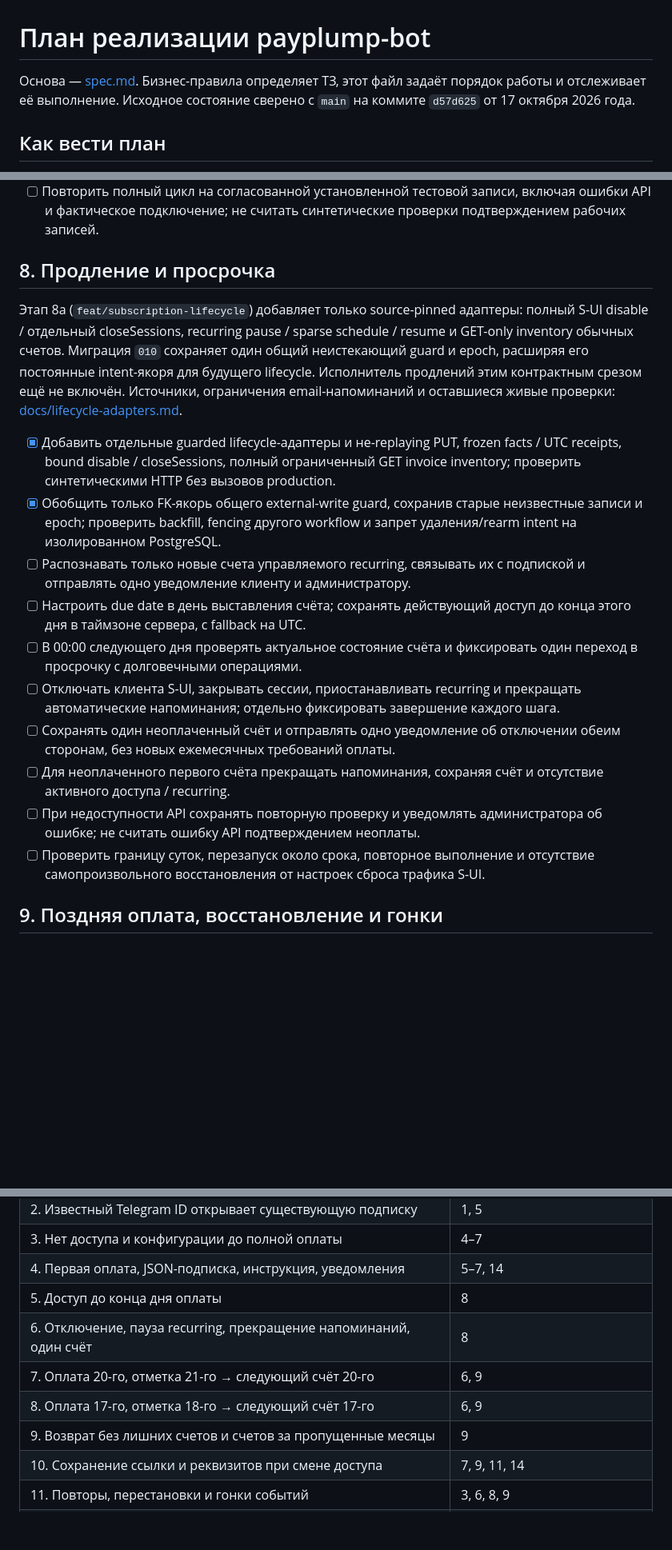
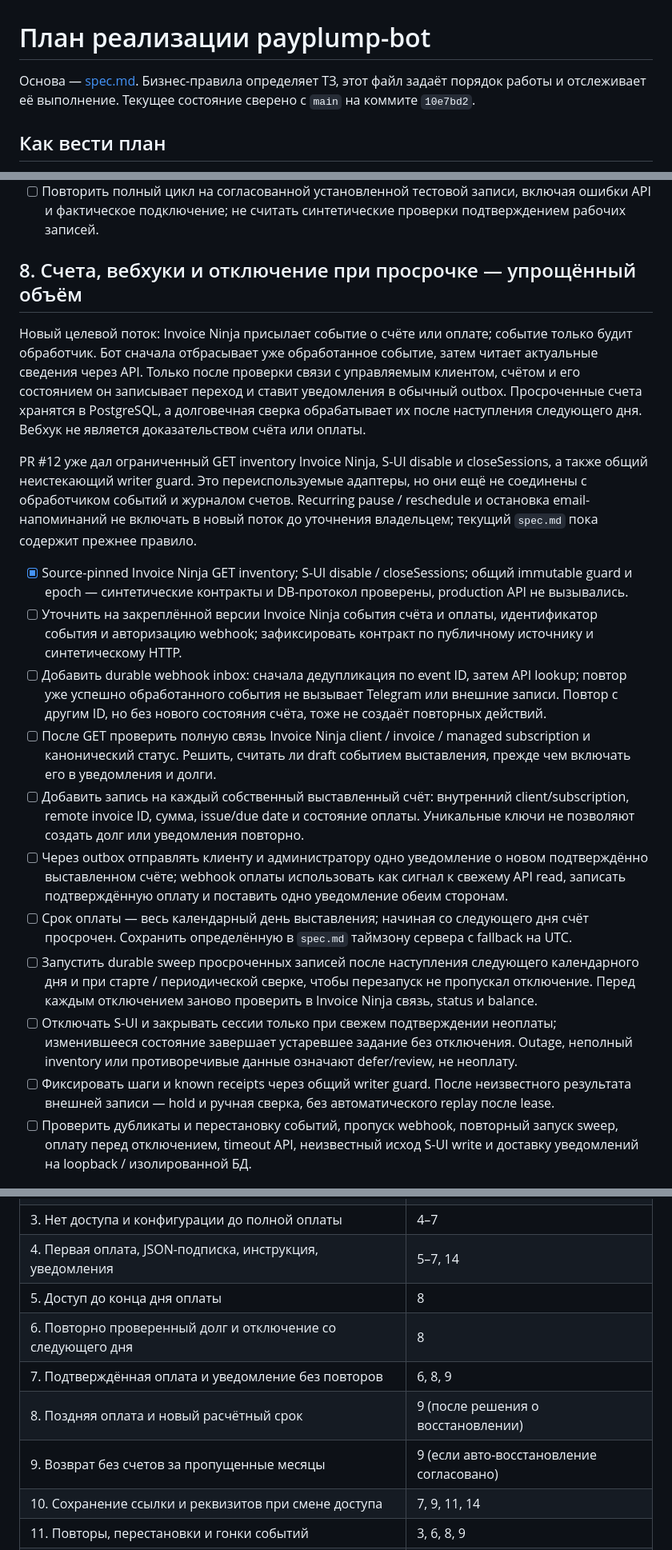
Before and after one commit to PlumpAlbert/payplump-bot, a Markdown page: IMPLEMENTATION_PLAN.md, 3 parts joined by grey strips. Shown at 80% size. Drawn GitHub-style; blank space fills up the shorter version.

Commit message:
docs: re-scope invoice webhook and overdue workflow

```diff
--- a/IMPLEMENTATION_PLAN.md
+++ b/IMPLEMENTATION_PLAN.md
@@ -1,8 +1,7 @@
 # План реализации payplump-bot
 
 Основа — [spec.md](spec.md). Бизнес-правила определяет ТЗ, этот файл задаёт
-порядок работы и отслеживает её выполнение. Исходное состояние сверено с
-`main` на коммите `d57d625` от 17 октября 2026 года.
+порядок работы и отслеживает её выполнение. Текущее состояние сверено с `main` на коммите `10e7bd2`.
 
 ## Как вести план
 
@@ -195,26 +194,31 @@ synchronous intent и неистекающий барьер неизвестно
 - [x] Проверить синтетическими HTTP / Neon отсутствие выдачи без собственной завершённой активации и актуальной оплаты, изменение proof / binding / receipts, ABA / сроки / политику, неизвестную Telegram-доставку без автоматического повтора и сохранность имени подписки.
 - [ ] Повторить полный цикл на согласованной установленной тестовой записи, включая ошибки API и фактическое подключение; не считать синтетические проверки подтверждением рабочих записей.
 
-## 8. Продление и просрочка
+## 8. Счета, вебхуки и отключение при просрочке — упрощённый объём
 
-Этап 8a (`feat/subscription-lifecycle`) добавляет только source-pinned адаптеры:
-полный S-UI disable / отдельный closeSessions, recurring pause / sparse schedule /
-resume и GET-only inventory обычных счетов. Миграция `010` сохраняет один общий
-неистекающий guard и epoch, расширяя его постоянные intent-якоря для будущего
-lifecycle. Исполнитель продлений этим контрактным срезом ещё не включён.
-Источники, ограничения email-напоминаний и оставшиеся живые проверки:
-[docs/lifecycle-adapters.md](docs/lifecycle-adapters.md).
+Новый целевой поток: Invoice Ninja присылает событие о счёте или оплате; событие
+только будит обработчик. Бот сначала отбрасывает уже обработанное событие, затем
+читает актуальные сведения через API. Только после проверки связи с управляемым
+клиентом, счётом и его состоянием он записывает переход и ставит уведомления в
+обычный outbox. Просроченные счета хранятся в PostgreSQL, а долговечная сверка
+обрабатывает их после наступления следующего дня. Вебхук не является
+доказательством счёта или оплаты.
 
-- [x] Добавить отдельные guarded lifecycle-адаптеры и не-replaying PUT, frozen facts / UTC receipts, bound disable / closeSessions, полный ограниченный GET invoice inventory; проверить синтетическими HTTP без вызовов production.
-- [x] Обобщить только FK-якорь общего external-write guard, сохранив старые неизвестные записи и epoch; проверить backfill, fencing другого workflow и запрет удаления/rearm intent на изолированном PostgreSQL.
-- [ ] Распознавать только новые счета управляемого recurring, связывать их с подпиской и отправлять одно уведомление клиенту и администратору.
-- [ ] Настроить due date в день выставления счёта; сохранять действующий доступ до конца этого дня в таймзоне сервера, с fallback на UTC.
-- [ ] В 00:00 следующего дня проверять актуальное состояние счёта и фиксировать один переход в просрочку с долговечными операциями.
-- [ ] Отключать клиента S-UI, закрывать сессии, приостанавливать recurring и прекращать автоматические напоминания; отдельно фиксировать завершение каждого шага.
-- [ ] Сохранять один неоплаченный счёт и отправлять одно уведомление об отключении обеим сторонам, без новых ежемесячных требований оплаты.
-- [ ] Для неоплаченного первого счёта прекращать напоминания, сохраняя счёт и отсутствие активного доступа / recurring.
-- [ ] При недоступности API сохранять повторную проверку и уведомлять администратора об ошибке; не считать ошибку API подтверждением неоплаты.
-- [ ] Проверить границу суток, перезапуск около срока, повторное выполнение и отсутствие самопроизвольного восстановления от настроек сброса трафика S-UI.
+PR #12 уже дал ограниченный GET inventory Invoice Ninja, S-UI disable и
+closeSessions, а также общий неистекающий writer guard. Это переиспользуемые
+адаптеры, но они ещё не соединены с обработчиком событий и журналом счетов.
+Recurring pause / reschedule и остановка email-напоминаний не включать в новый
+поток до уточнения владельцем; текущий `spec.md` пока содержит прежнее правило.
 
-## 9. Поздняя оплата, восстановление и гонки
+- [x] Source-pinned Invoice Ninja GET inventory; S-UI disable / closeSessions; общий immutable guard и epoch — синтетические контракты и DB-протокол проверены, production API не вызывались.
+- [ ] Уточнить на закреплённой версии Invoice Ninja события счёта и оплаты, идентификатор события и авторизацию webhook; зафиксировать контракт по публичному источнику и синтетическому HTTP.
+- [ ] Добавить durable webhook inbox: сначала дедупликация по event ID, затем API lookup; повтор уже успешно обработанного события не вызывает Telegram или внешние записи. Повтор с другим ID, но без нового состояния счёта, тоже не создаёт повторных действий.
+- [ ] После GET проверить полную связь Invoice Ninja client / invoice / managed subscription и канонический статус. Решить, считать ли draft событием выставления, прежде чем включать его в уведомления и долги.
+- [ ] Добавить запись на каждый собственный выставленный счёт: внутренний client/subscription, remote invoice ID, сумма, issue/due date и состояние оплаты. Уникальные ключи не позволяют создать долг или уведомления повторно.
+- [ ] Через outbox отправлять клиенту и администратору одно уведомление о новом подтверждённо выставленном счёте; webhook оплаты использовать как сигнал к свежему API read, записать подтверждённую оплату и поставить одно уведомление обеим сторонам.
+- [ ] Срок оплаты — весь календарный день выставления; начиная со следующего дня счёт просрочен. Сохранить определённую в `spec.md` таймзону сервера с fallback на UTC.
+- [ ] Запустить durable sweep просроченных записей после наступления следующего календарного дня и при старте / периодической сверке, чтобы перезапуск не пропускал отключение. Перед каждым отключением заново проверить в Invoice Ninja связь, status и balance.
+- [ ] Отключать S-UI и закрывать сессии только при свежем подтверждении неоплаты; изменившееся состояние завершает устаревшее задание без отключения. Outage, неполный inventory или противоречивые данные означают defer/review, не неоплату.
+- [ ] Фиксировать шаги и known receipts через общий writer guard. После неизвестного результата внешней записи — hold и ручная сверка, без автоматического replay после lease.
+- [ ] Проверить дубликаты и перестановку событий, пропуск webhook, повторный запуск sweep, оплату перед отключением, timeout API, неизвестный исход S-UI write и доставку уведомлений на loopback / изолированной БД.
 
@@ -288,10 +303,10 @@ lifecycle. Исполнитель продлений этим контрактн
 | 3. Нет доступа и конфигурации до полной оплаты | 4–7 |
 | 4. Первая оплата, JSON-подписка, инструкция, уведомления | 5–7, 14 |
 | 5. Доступ до конца дня оплаты | 8 |
-| 6. Отключение, пауза recurring, прекращение напоминаний, один счёт | 8 |
-| 7. Оплата 20-го, отметка 21-го → следующий счёт 20-го | 6, 9 |
-| 8. Оплата 17-го, отметка 18-го → следующий счёт 17-го | 6, 9 |
-| 9. Возврат без лишних счетов и счетов за пропущенные месяцы | 9 |
+| 6. Повторно проверенный долг и отключение со следующего дня | 8 |
+| 7. Подтверждённая оплата и уведомление без повторов | 6, 8, 9 |
+| 8. Поздняя оплата и новый расчётный срок | 9 (после решения о восстановлении) |
+| 9. Возврат без счетов за пропущенные месяцы | 9 (если авто-восстановление согласовано) |
 | 10. Сохранение ссылки и реквизитов при смене доступа | 7, 9, 11, 14 |
 | 11. Повторы, перестановки и гонки событий | 3, 6, 8, 9 |
 | 12. Восстановление после перезапуска и отказа API | 3, 6, 8, 9, 12–14 |
```
Also changed, not shown: other parts of IMPLEMENTATION_PLAN.md (+17 -6 lines), spec.md (+7 -3 lines).
